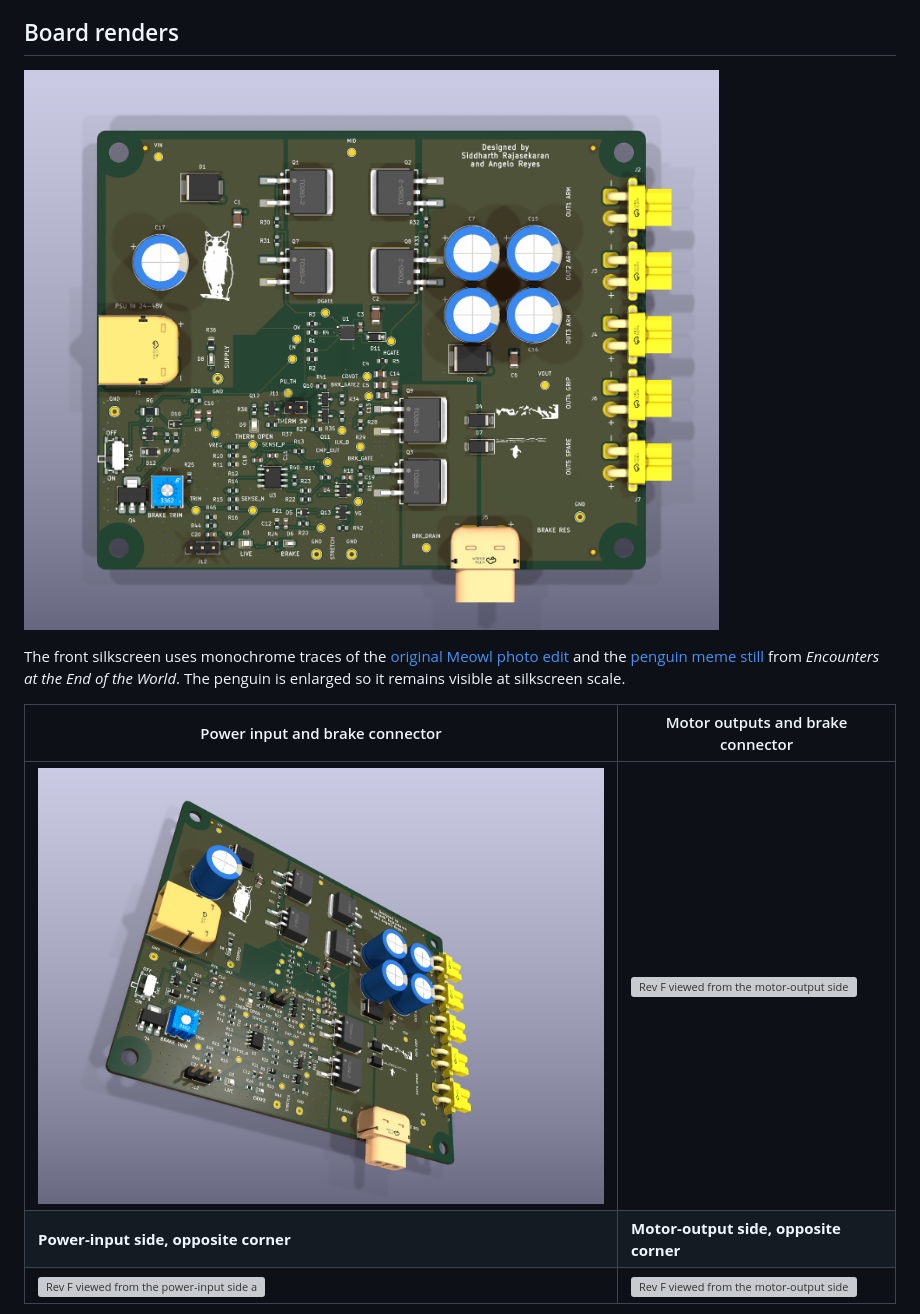
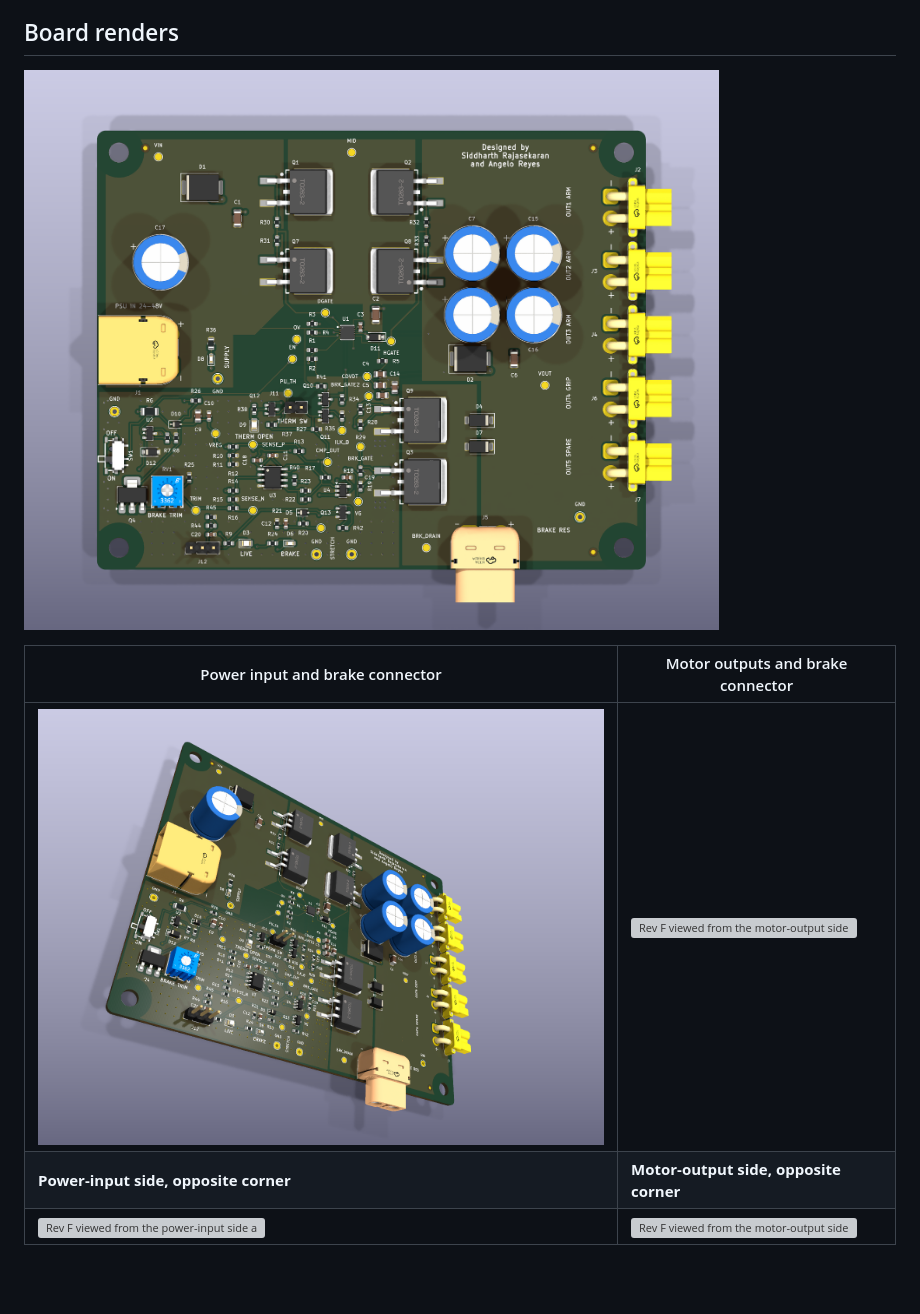
Before and after one commit to sidrk-dev/regen-clamp-board, a Markdown page: README.md, the part around the change. GitHub-like rendering; pictures changed too: docs/regen_precharge_revF_3d.png, docs/regen_precharge_revF_top.png; blank space fills up the shorter version; grey boxes are pictures that could not be loaded.

Commit message:
Keep only the designer credit as custom silkscreen

```diff
--- a/README.md
+++ b/README.md
@@ -26,9 +26,7 @@ the [mjbots mjpower-ss](https://github.com/mjbots/power_dist/tree/main/hw/mjpowe
 
 ## Board renders
 
-![Top-down view of rev F with Meowl by the power input and the lone penguin walking toward mountains below the bulk capacitors](docs/regen_precharge_revF_top.png)
-
-The front silkscreen uses monochrome traces of the [original Meowl photo edit](https://knowyourmeme.com/photos/3139712-meowl) and the [penguin meme still](https://knowyourmeme.com/memes/penguin-walking-toward-mountain-nihilist-penguin) from *Encounters at the End of the World*. The penguin is enlarged so it remains visible at silkscreen scale.
+![Top-down view of rev F with the designer credit above the bulk capacitors](docs/regen_precharge_revF_top.png)
 
 | Power input and brake connector | Motor outputs and brake connector |
 | --- | --- |
```
Also changed, not shown: docs/regen_precharge_revF_factory.png, 5 other files.
